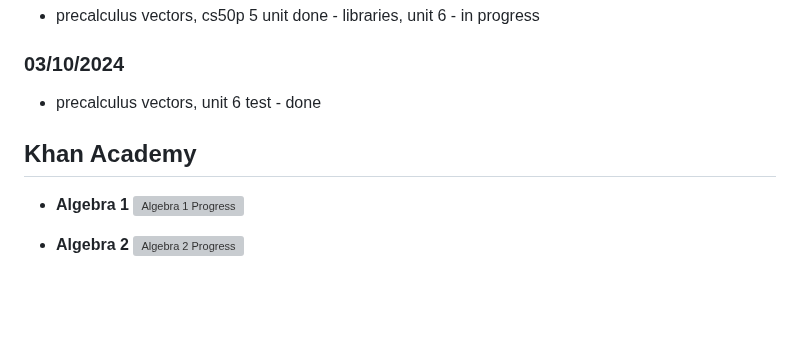
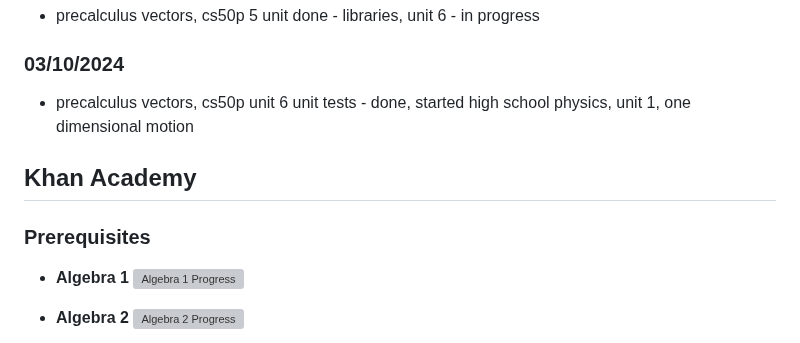
Before and after one commit to edcedcedcedc/computer-science-curriculum-ossu, a Markdown page: README.md, the part around one of its changes. Rendered like a GitHub page; blank space fills up the shorter version; grey boxes are pictures that could not be loaded.

Commit message:
hs physics, read me update

```diff
--- a/README.md
+++ b/README.md
@@ -162,9 +162,11 @@ Here I'll be sharing my accomplishments and completed courses as a way of lookin
 
 ### 03/10/2024
 
-- precalculus vectors, unit 6 test - done
+- precalculus vectors, cs50p unit 6 unit tests - done, started high school physics, unit 1, one dimensional motion
 
 ## Khan Academy
+
+### Prerequisites
 
 - **Algebra 1**
   ![Algebra 1 Progress](https://progress-bar.dev/97/?scale=100&title=&width=90&color=babaca&suffix=%)
```
Also changed, not shown: other parts of README.md (+6 -1 lines).
